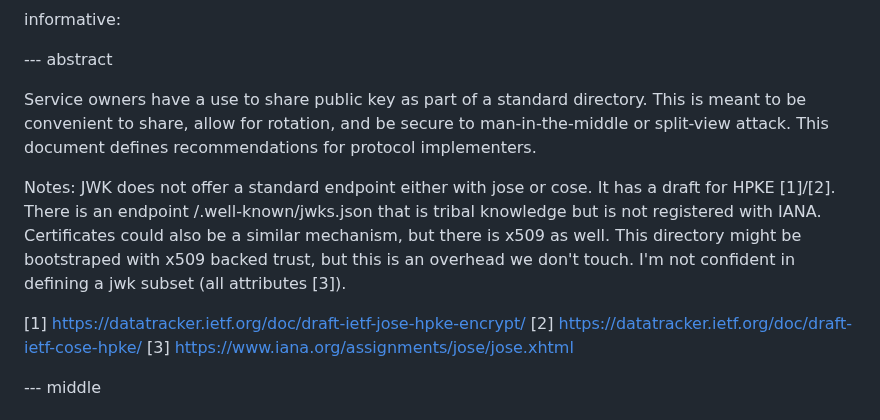
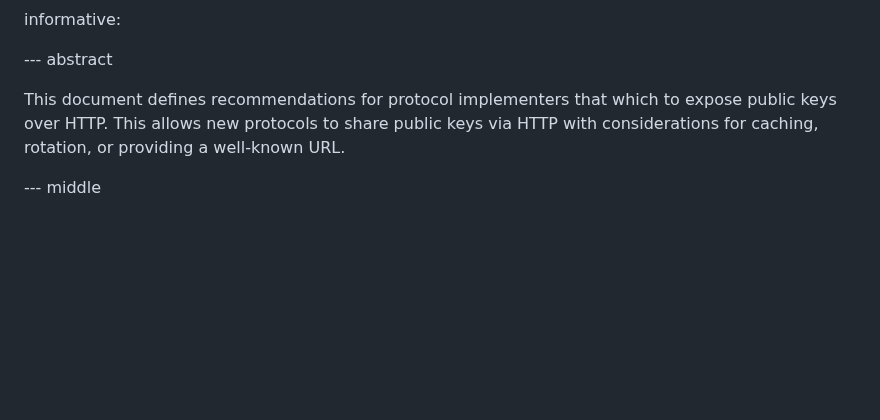
Before and after one commit to thibmeu/draft-darling-key-directory-over-http, a Markdown page: draft-darling-key-directory-over-http.md, the part around the change. Rendered like a GitHub page; blank space fills up the shorter version.

Commit message:
Simplify the abstract

```diff
--- a/draft-darling-key-directory-over-http.md
+++ b/draft-darling-key-directory-over-http.md
@@ -44,22 +44,11 @@ informative:
 
 --- abstract
 
-Service owners have a use to share public key as part of a standard directory.
-This is meant to be convenient to share, allow for rotation, and be secure to
-man-in-the-middle or split-view attack.
-This document defines recommendations for protocol implementers.
+This document defines recommendations for protocol implementers that which to
+expose public keys over HTTP. This allows new protocols to share public keys
+via HTTP with considerations for caching, rotation, or providing a well-known
+URL.
 
-Notes:
-JWK does not offer a standard endpoint either with jose or cose. It has a draft
-for HPKE [1]/[2]. There is an endpoint /.well-known/jwks.json that is tribal
-knowledge but is not registered with IANA.
-Certificates could also be a similar mechanism, but there is x509 as well.
-This directory might be bootstraped with x509 backed trust, but this is an
-overhead we don't touch. I'm not confident in defining a jwk subset (all attributes [3]).
-
-[1] https://datatracker.ietf.org/doc/draft-ietf-jose-hpke-encrypt/
-[2] https://datatracker.ietf.org/doc/draft-ietf-cose-hpke/
-[3] https://www.iana.org/assignments/jose/jose.xhtml
 
 --- middle
 
```
